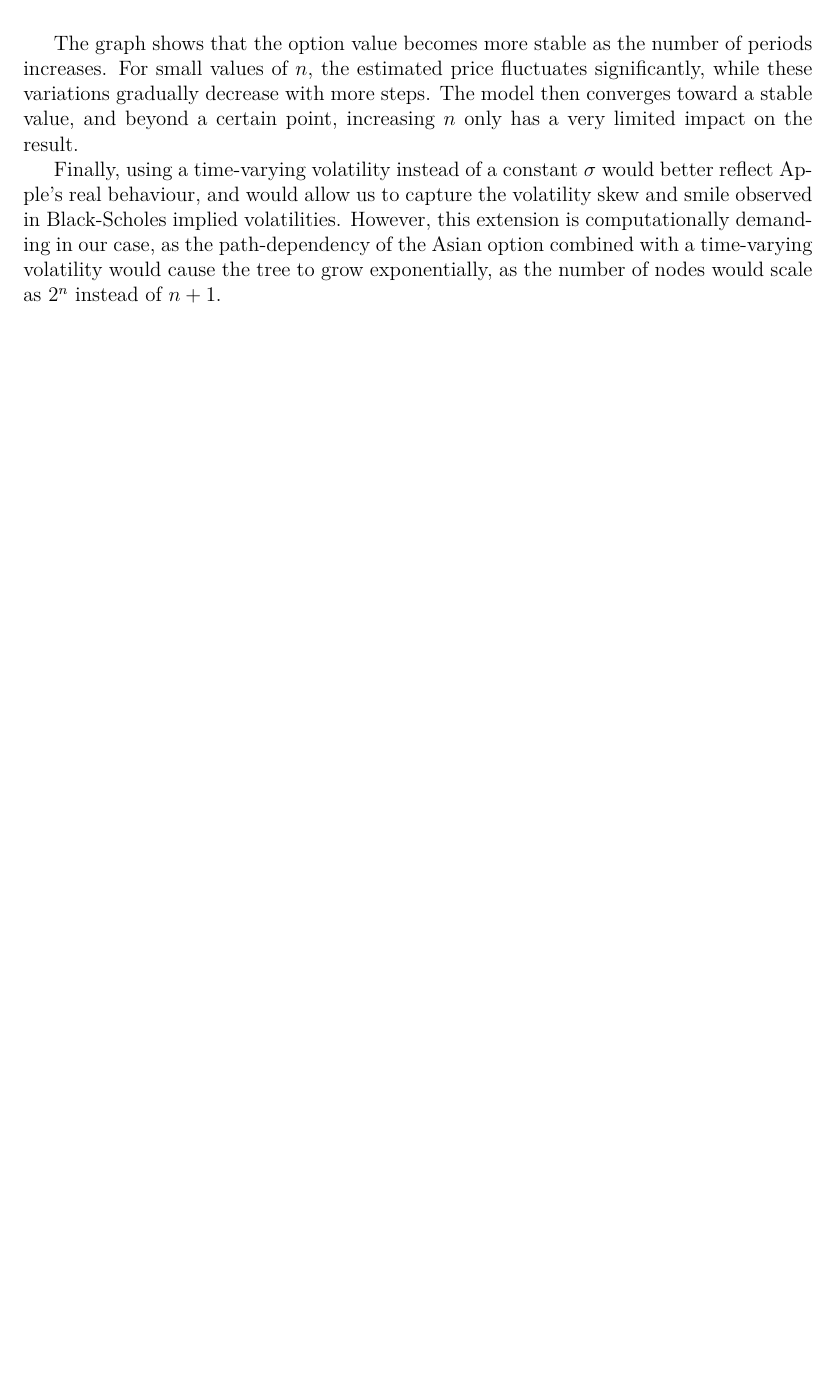
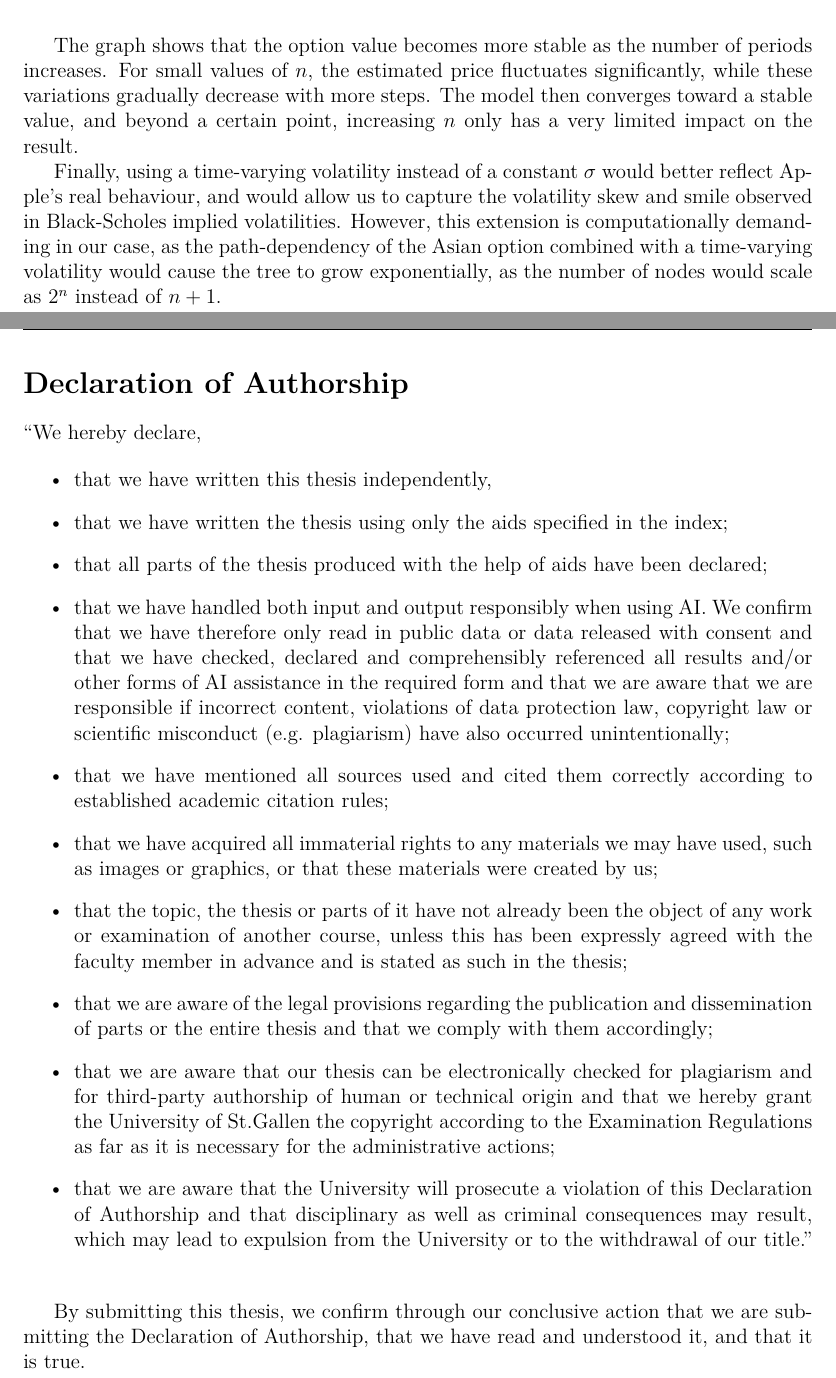
Before and after one commit to Mclement197/HSG_SMF, a LaTeX document (hand_in/handin.tex): part of page 29 of 29 before the commit and two parts of pages 29 and 30 of 30 after it, the two joined at a grey line, cut so that both start at the same text, the shorter picture padded with empty space. Compiled offline with pdfLaTeX.

Commit message:
upadate doa

```diff
--- a/hand_in/handin.tex
+++ b/hand_in/handin.tex
@@ -1257,4 +1257,34 @@ path-dependency of the Asian option combined with a time-varying
 volatility would cause the tree to grow exponentially, as the number
 of nodes would scale as $2^n$ instead of $n+1$.
 
+\section*{Declaration of Authorship}
+
+“We hereby declare,
+
+\begin{itemize}
+    \item that we have written this thesis independently,
+
+    \item that we have written the thesis using only the aids specified in the index;
+
+    \item that all parts of the thesis produced with the help of aids have been declared;
+
+    \item that we have handled both input and output responsibly when using AI. We confirm that we have therefore only read in public data or data released with consent and that we have checked, declared and comprehensibly referenced all results and/or other forms of AI assistance in the required form and that we are aware that we are responsible if incorrect content, violations of data protection law, copyright law or scientific misconduct (e.g. plagiarism) have also occurred unintentionally;
+
+    \item that we have mentioned all sources used and cited them correctly according to established academic citation rules;
+
+    \item that we have acquired all immaterial rights to any materials we may have used, such as images or graphics, or that these materials were created by us;
+
+    \item that the topic, the thesis or parts of it have not already been the object of any work or examination of another course, unless this has been expressly agreed with the faculty member in advance and is stated as such in the thesis;
+
+    \item that we are aware of the legal provisions regarding the publication and dissemination of parts or the entire thesis and that we comply with them accordingly;
+
+    \item that we are aware that our thesis can be electronically checked for plagiarism and for third-party authorship of human or technical origin and that we hereby grant the University of St.Gallen the copyright according to the Examination Regulations as far as it is necessary for the administrative actions;
+
+    \item that we are aware that the University will prosecute a violation of this Declaration of Authorship and that disciplinary as well as criminal consequences may result, which may lead to expulsion from the University or to the withdrawal of our title.”
+\end{itemize}
+
+\vspace{0.5cm}
+
+By submitting this thesis, we confirm through our conclusive action that we are submitting the Declaration of Authorship, that we have read and understood it, and that it is true.
+
 \end{document}
```
